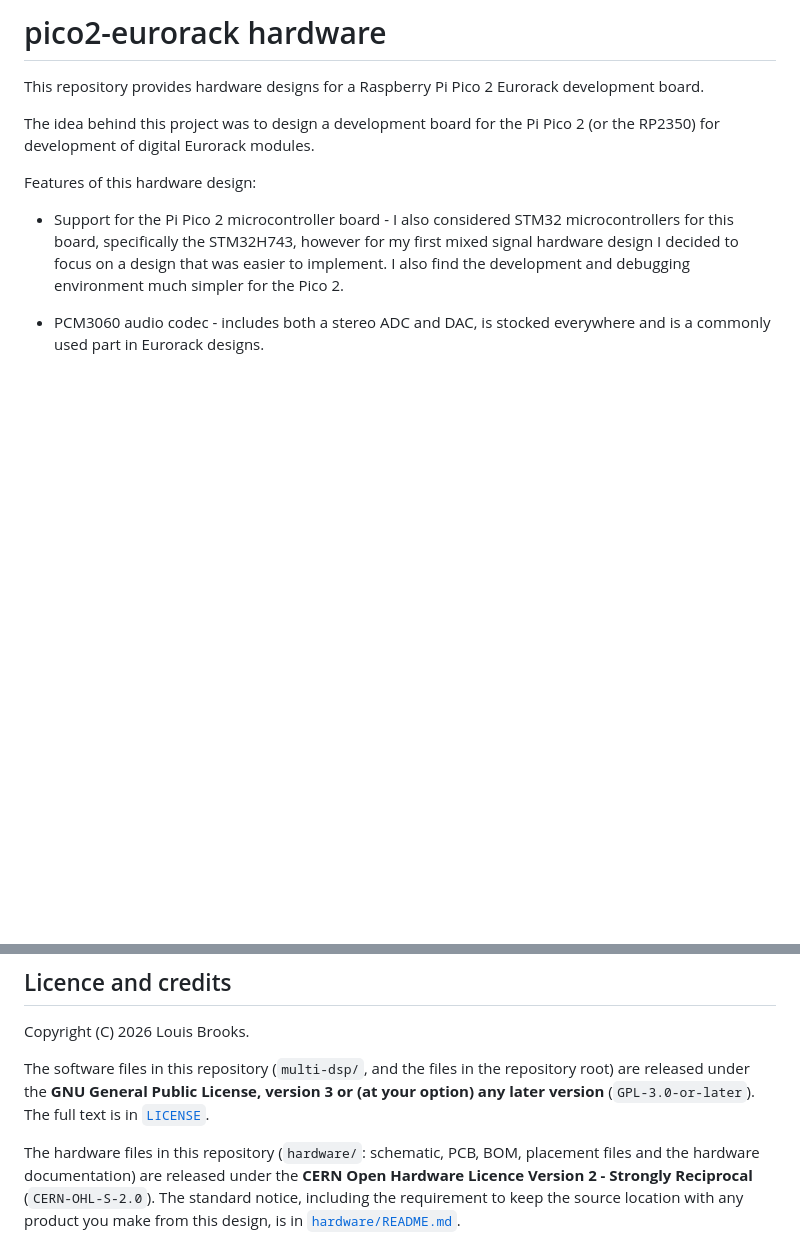
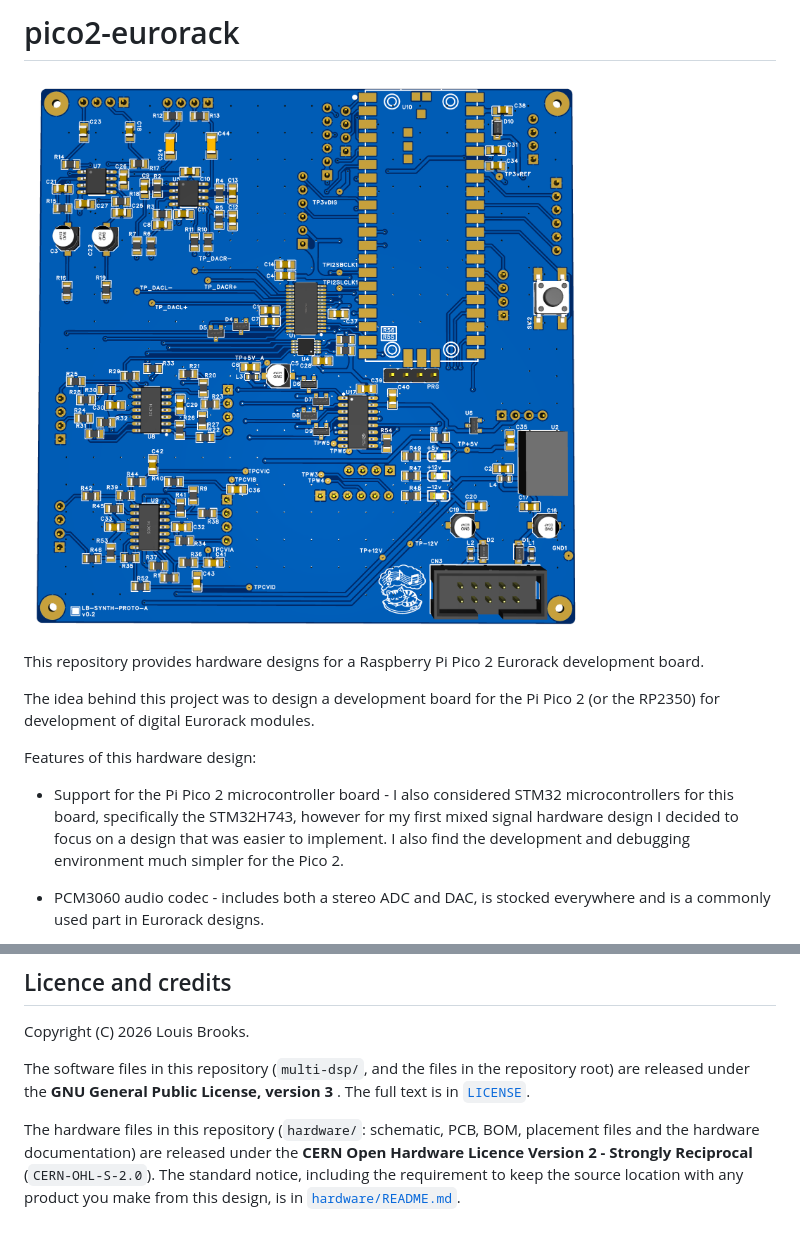
Before and after one commit to louiscbrooks23/pico2-eurorack, a Markdown page: README.md, 2 parts joined by grey strips. Drawn GitHub-style; pictures changed too: hardware/images/3d_view_front.png (added); blank space fills up the shorter version.

Commit message:
Add 3d view image

```diff
--- a/README.md
+++ b/README.md
@@ -1,7 +1,9 @@
 <!-- SPDX-License-Identifier: GPL-3.0-or-later -->
 <!-- Copyright (C) 2026 Louis Brooks -->
 
-# pico2-eurorack hardware
+# pico2-eurorack
+
+![DSP board](hardware/images/3d_view_front.png)
 
 This repository provides hardware designs for a Raspberry Pi Pico 2 Eurorack development board.
 
@@ -40,7 +42,7 @@ Firmware and documentation were developed with the assistance of Claude (Anthrop
 
 Copyright (C) 2026 Louis Brooks.
 
-The software files in this repository (`multi-dsp/`, and the files in the repository root) are released under the **GNU General Public License, version 3 or (at your option) any later version** (`GPL-3.0-or-later`). The full text is in [`LICENSE`](LICENSE).
+The software files in this repository (`multi-dsp/`, and the files in the repository root) are released under the **GNU General Public License, version 3** . The full text is in [`LICENSE`](LICENSE).
 
 The hardware files in this repository (`hardware/`: schematic, PCB, BOM, placement files and the hardware documentation) are released under the **CERN Open Hardware Licence Version 2 - Strongly Reciprocal** (`CERN-OHL-S-2.0`). The standard notice, including the requirement to keep the source location with any product you make from this design, is in [`hardware/README.md`](hardware/README.md#15-licence-and-credits).
 
```
Also changed, not shown: 2 other files.
